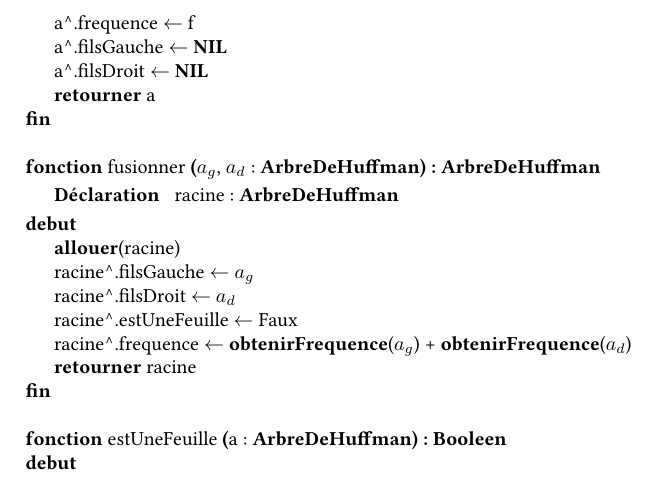
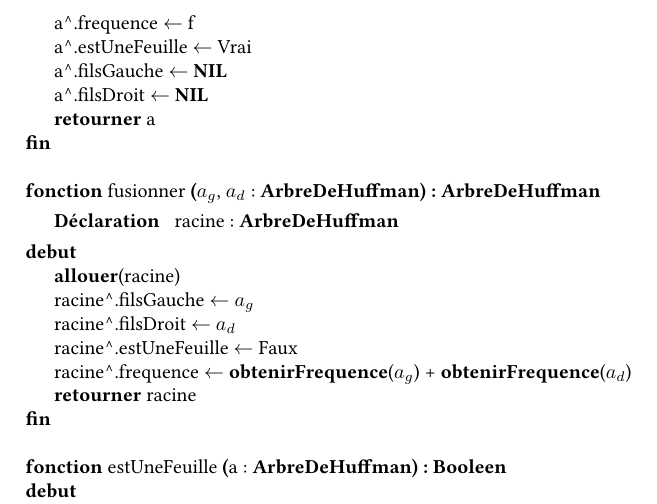
Before and after one commit to thomasbauer76/Compresseur-Huffman, a LaTeX document (latex/main.tex, which reads latex/TAD/CD_ArbreDeHuffman.tex): part of page 14 of 30, cut so that both start at the same text. Compiled offline with pdfLaTeX.

Commit message:
correction CD ArbreDeHuffman

```diff
--- a/latex/TAD/CD_ArbreDeHuffman.tex
+++ b/latex/TAD/CD_ArbreDeHuffman.tex
@@ -14,6 +14,7 @@
         \instruction{\allouer{a}}
         \affecter{a\motclefDereferencer .octet}{o}
         \affecter{a\motclefDereferencer .frequence}{f}
+        \affecter{a\motclefDereferencer .estUneFeuille}{Vrai}
         \affecter{a\motclefDereferencer .filsGauche}{\textbf{NIL}}
         \affecter{a\motclefDereferencer .filsDroit}{\textbf{NIL}}
         \retourner{a}
```
